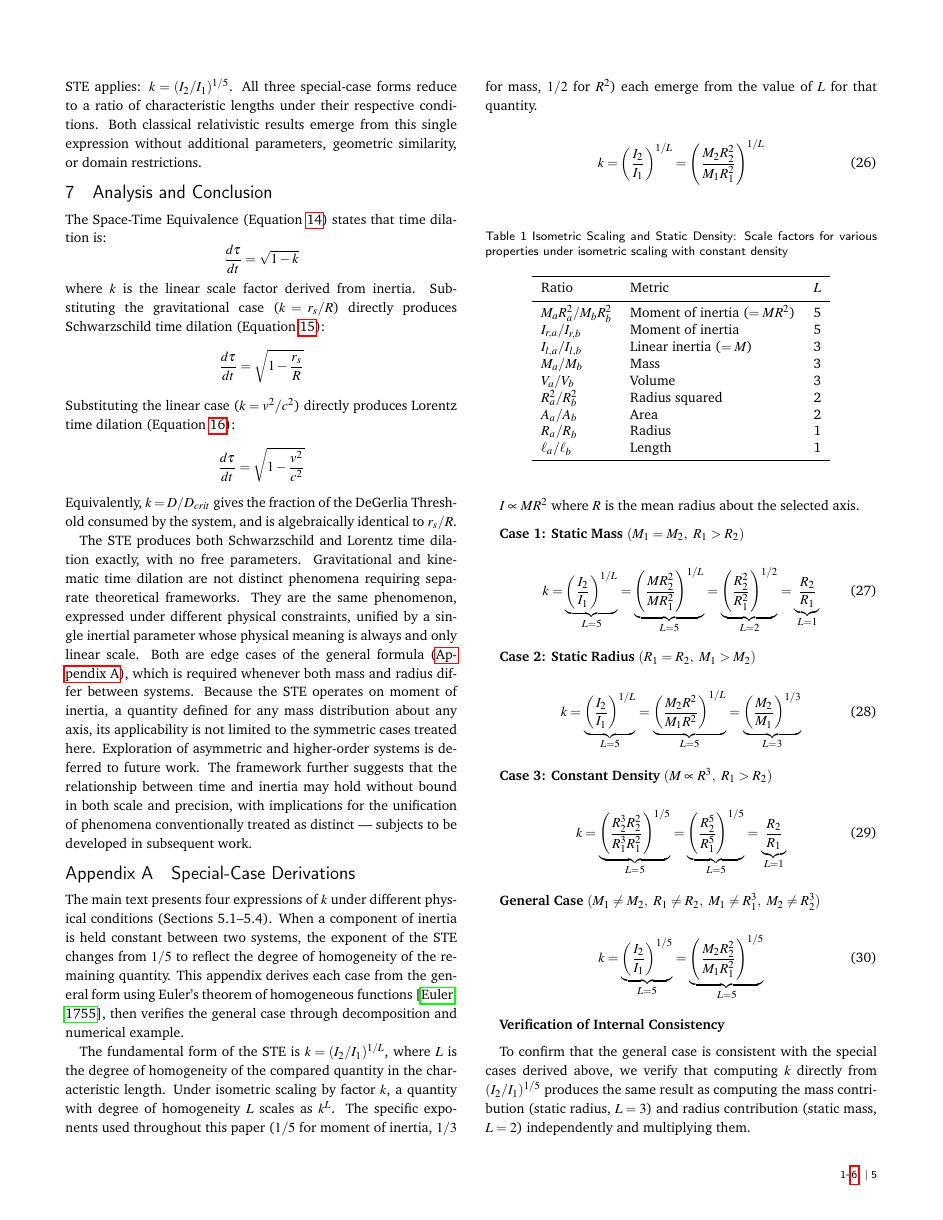
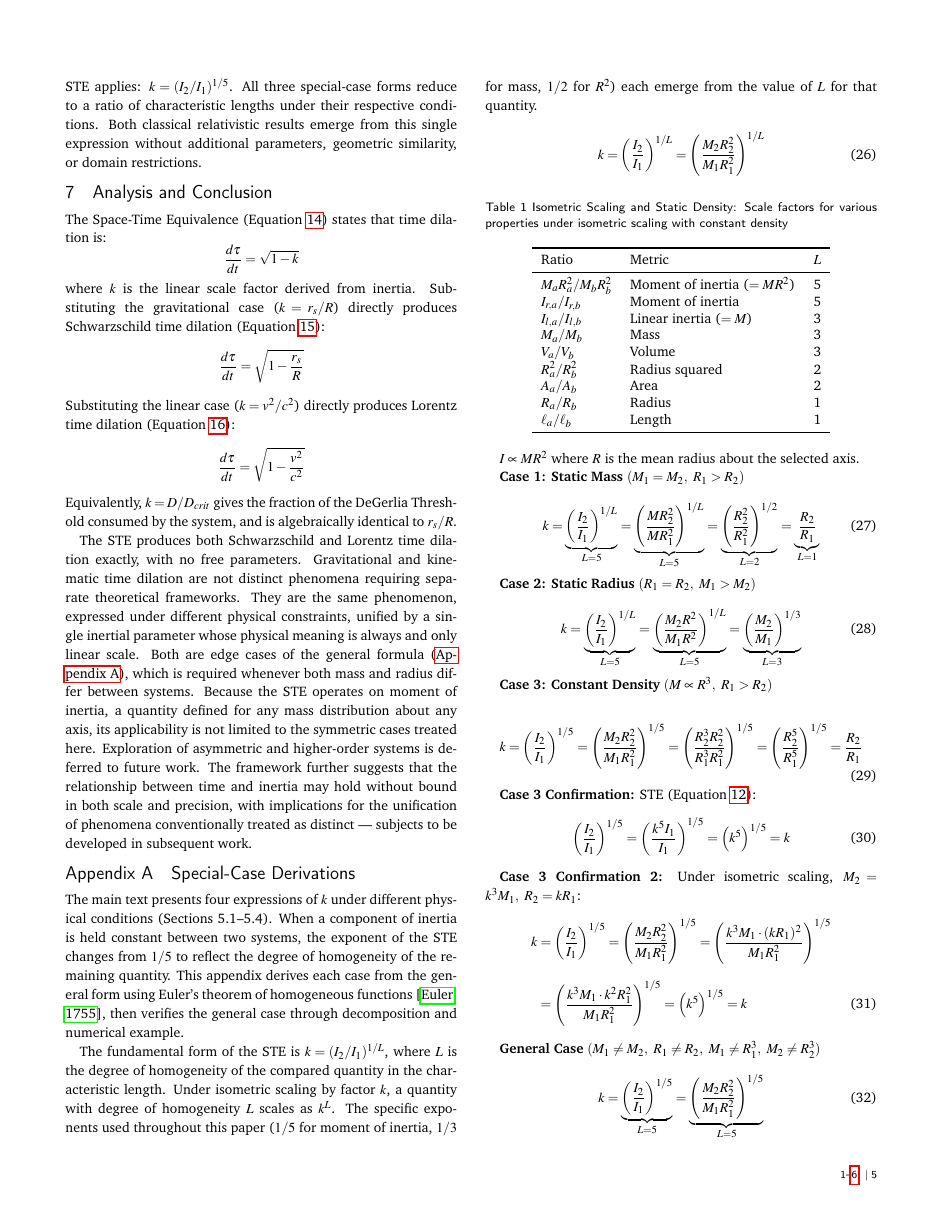
Before and after one commit to denverdata/academic_InertialRelativity-deriving-gr-sr-from-ste, a LaTeX document (latex/master.tex): page 5 of 6. Compiled offline with pdfLaTeX.

Commit message:
Update Case 3 equations: add confirmations, underbrace labels, isometric scaling substitution

```diff
--- a/latex/master.tex
+++ b/latex/master.tex
@@ -437,8 +437,19 @@ k = \underbrace{\left(\frac{I_2}{I_1}\right)^{1/L}}_{L=5} = \underbrace{\left(\f
 \textbf{Case 3: Constant Density} $(M \propto R^3,\ R_1 > R_2)$
 
 \begin{equation}
-k = \underbrace{\left(\frac{R_2^3 R_2^2}{R_1^3 R_1^2}\right)^{1/5}}_{L=5} = \underbrace{\left(\frac{R_2^5}{R_1^5}\right)^{1/5}}_{L=5} = \underbrace{\frac{R_2}{R_1}}_{L=1}
+k = \left(\frac{I_2}{I_1}\right)^{1/5} = \left(\frac{M_2 R_2^2}{M_1 R_1^2}\right)^{1/5} = \left(\frac{R_2^3 R_2^2}{R_1^3 R_1^2}\right)^{1/5} = \left(\frac{R_2^5}{R_1^5}\right)^{1/5} = \frac{R_2}{R_1}
 \end{equation}
+
+\textbf{Case 3 Confirmation:} STE (Equation~\ref{eq:ste}):
+\begin{equation}
+\left(\frac{I_2}{I_1}\right)^{1/5} = \left(\frac{k^5 I_1}{I_1}\right)^{1/5} = \left(k^5\right)^{1/5} = k
+\end{equation}
+
+\textbf{Case 3 Confirmation 2:} Under isometric scaling, $M_2 = k^3 M_1,\ R_2 = k R_1$:
+\begin{align}
+k &= \left(\frac{I_2}{I_1}\right)^{1/5} = \left(\frac{M_2 R_2^2}{M_1 R_1^2}\right)^{1/5} = \left(\frac{k^3 M_1 \cdot (k R_1)^2}{M_1 R_1^2}\right)^{1/5} \notag \\
+  &= \left(\frac{k^3 M_1 \cdot k^2 R_1^2}{M_1 R_1^2}\right)^{1/5} = \left(k^5\right)^{1/5} = k
+\end{align}
 
 \textbf{General Case} $(M_1 \neq M_2,\ R_1 \neq R_2,\ M_1 \neq R_1^3,\ M_2 \neq R_2^3)$
 
```
Also changed, not shown: latex/master.pdf.
